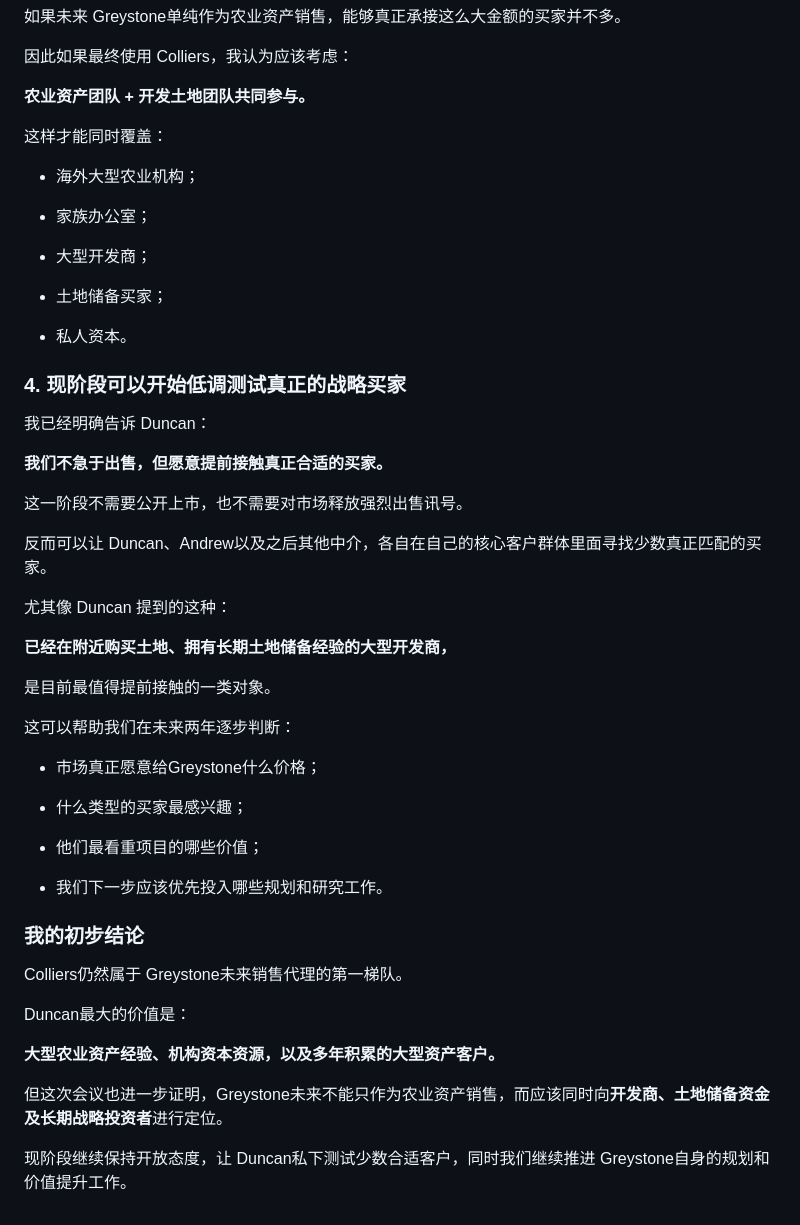
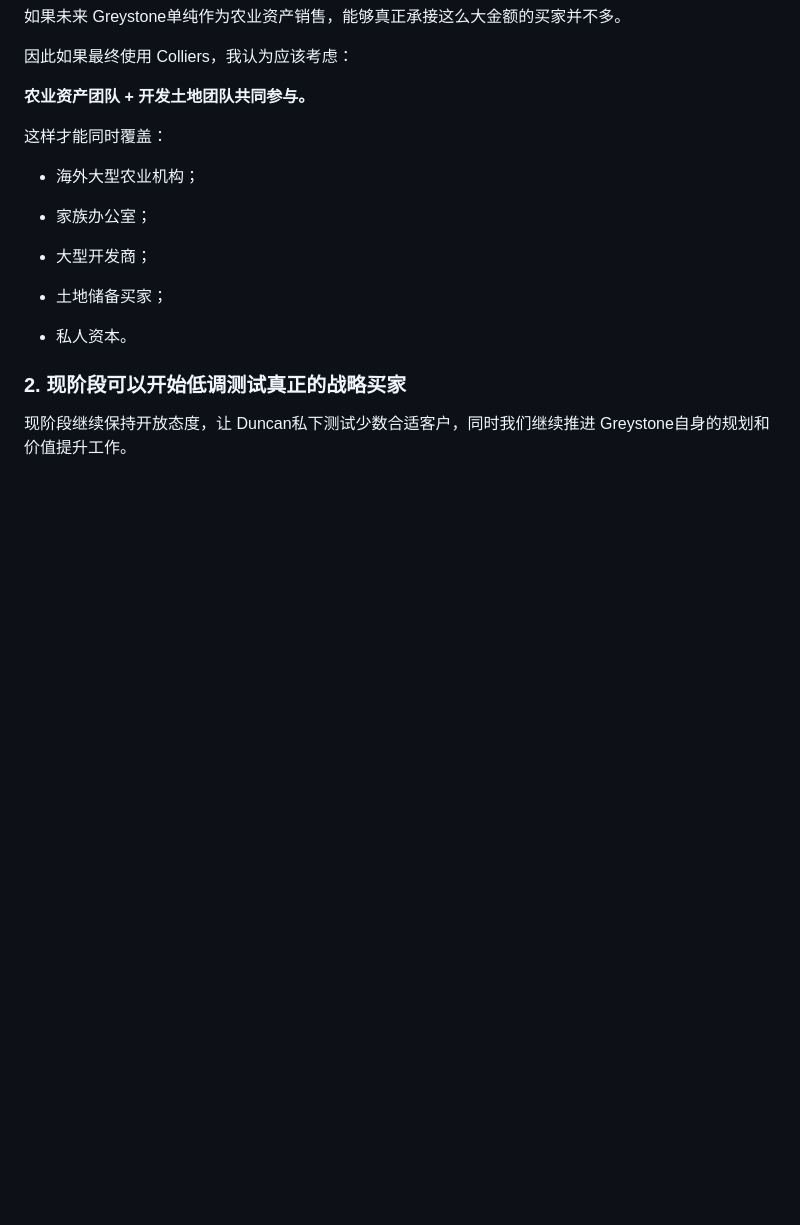
Before and after one commit to maxstillwell/obsidian, a Markdown page: 10_Projects/灰石项目/Greystone销售代理沟通报告 Duncan from Colliers.md, the part around the change. GitHub-like rendering; blank space fills up the shorter version.

Commit message:
vault backup: 2026-10-12 11:52:55

```diff
--- a/10_Projects/灰石项目/Greystone销售代理沟通报告 Duncan from Colliers.md
+++ b/10_Projects/灰石项目/Greystone销售代理沟通报告 Duncan from Colliers.md
@@ -156,41 +156,7 @@ Duncan本人最大的优势仍然是大型农业资产及机构资本。
 - 私人资本。
 
 
-### 4. 现阶段可以开始低调测试真正的战略买家
-
-我已经明确告诉 Duncan：
-
-**我们不急于出售，但愿意提前接触真正合适的买家。**
-
-这一阶段不需要公开上市，也不需要对市场释放强烈出售讯号。
-
-反而可以让 Duncan、Andrew以及之后其他中介，各自在自己的核心客户群体里面寻找少数真正匹配的买家。
-
-尤其像 Duncan 提到的这种：
-
-**已经在附近购买土地、拥有长期土地储备经验的大型开发商，**
-
-是目前最值得提前接触的一类对象。
-
-这可以帮助我们在未来两年逐步判断：
-
-- 市场真正愿意给Greystone什么价格；
-
-- 什么类型的买家最感兴趣；
-
-- 他们最看重项目的哪些价值；
-
-- 我们下一步应该优先投入哪些规划和研究工作。
+### 2. 现阶段可以开始低调测试真正的战略买家
 
 
-### 我的初步结论
-
-Colliers仍然属于 Greystone未来销售代理的第一梯队。
-
-Duncan最大的价值是：
-
-**大型农业资产经验、机构资本资源，以及多年积累的大型资产客户。**
-
-但这次会议也进一步证明，Greystone未来不能只作为农业资产销售，而应该同时向**开发商、土地储备资金及长期战略投资者**进行定位。
-
 现阶段继续保持开放态度，让 Duncan私下测试少数合适客户，同时我们继续推进 Greystone自身的规划和价值提升工作。
```
